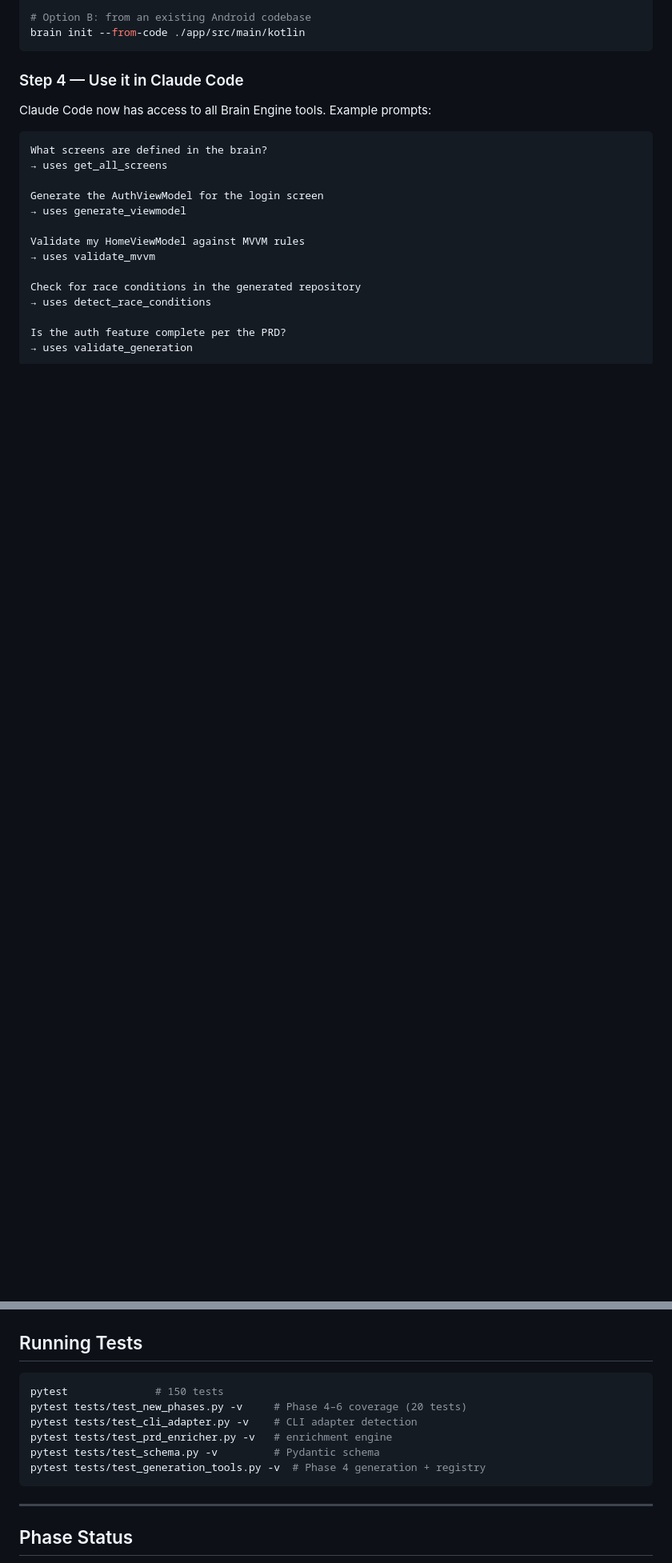
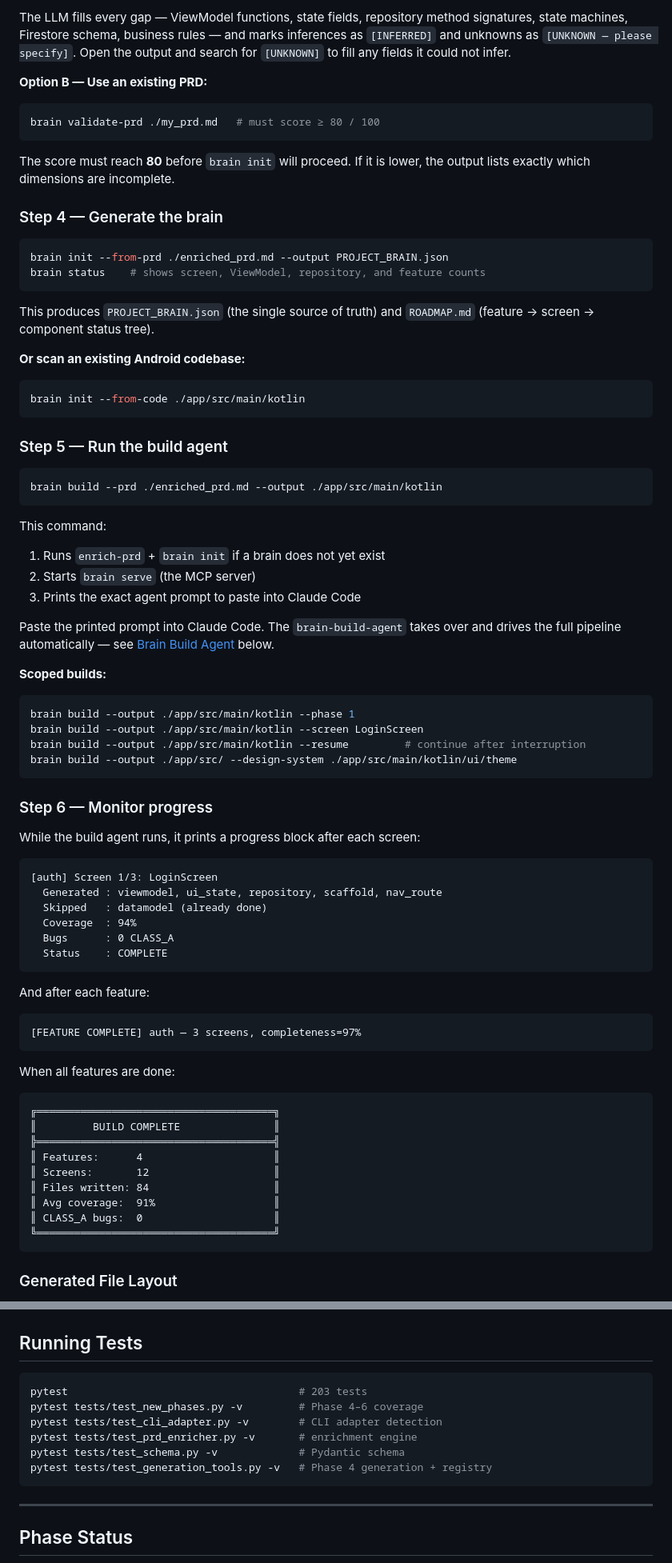
Before and after one commit to aaymantoo/ANDROID-BRAIN, a Markdown page: README.md, 2 parts joined by grey strips. Shown at 80% size. Rendered like a GitHub page; blank space fills up the shorter version.

````diff
--- a/README.md
+++ b/README.md
@@ -118,24 +148,83 @@ brain init --from-prd ./enriched_prd.md
 
-# Option B: from an existing Android codebase
+The LLM fills every gap — ViewModel functions, state fields, repository method signatures, state machines, Firestore schema, business rules — and marks inferences as `[INFERRED]` and unknowns as `[UNKNOWN — please specify]`. Open the output and search for `[UNKNOWN]` to fill any fields it could not infer.
+
+**Option B — Use an existing PRD:**
+
+```bash
+brain validate-prd ./my_prd.md   # must score ≥ 80 / 100
+```
+
+The score must reach **80** before `brain init` will proceed. If it is lower, the output lists exactly which dimensions are incomplete.
+
+### Step 4 — Generate the brain
+
+```bash
+brain init --from-prd ./enriched_prd.md --output PROJECT_BRAIN.json
+brain status    # shows screen, ViewModel, repository, and feature counts
+```
+
+This produces `PROJECT_BRAIN.json` (the single source of truth) and `ROADMAP.md` (feature → screen → component status tree).
+
+**Or scan an existing Android codebase:**
+
+```bash
 brain init --from-code ./app/src/main/kotlin
 ```
 
-### Step 4 — Use it in Claude Code
+### Step 5 — Run the build agent
 
-Claude Code now has access to all Brain Engine tools. Example prompts:
+```bash
+brain build --prd ./enriched_prd.md --output ./app/src/main/kotlin
+```
+
+This command:
+1. Runs `enrich-prd` + `brain init` if a brain does not yet exist
+2. Starts `brain serve` (the MCP server)
+3. Prints the exact agent prompt to paste into Claude Code
+
+Paste the printed prompt into Claude Code. The `brain-build-agent` takes over and drives the full pipeline automatically — see [Brain Build Agent](#brain-build-agent) below.
+
+**Scoped builds:**
+
+```bash
+brain build --output ./app/src/main/kotlin --phase 1
+brain build --output ./app/src/main/kotlin --screen LoginScreen
+brain build --output ./app/src/main/kotlin --resume         # continue after interruption
+brain build --output ./app/src/ --design-system ./app/src/main/kotlin/ui/theme
+```
+
+### Step 6 — Monitor progress
+
+While the build agent runs, it prints a progress block after each screen:
 
 ```
-What screens are defined in the brain?
-→ uses get_all_screens
+[auth] Screen 1/3: LoginScreen
+  Generated : viewmodel, ui_state, repository, scaffold, nav_route
+  Skipped   : datamodel (already done)
+  Coverage  : 94%
+  Bugs      : 0 CLASS_A
+  Status    : COMPLETE
+```
 
-Generate the AuthViewModel for the login screen
-→ uses generate_viewmodel
+And after each feature:
 
-Validate my HomeViewModel against MVVM rules
-→ uses validate_mvvm
+```
+[FEATURE COMPLETE] auth — 3 screens, completeness=97%
+```
 
-Check for race conditions in the generated repository
-→ uses detect_race_conditions
+When all features are done:
 
-Is the auth feature complete per the PRD?
-→ uses validate_generation
+```
+╔══════════════════════════════════════╗
+║         BUILD COMPLETE               ║
+╠══════════════════════════════════════╣
+║ Features:      4                     ║
+║ Screens:       12                    ║
+║ Files written: 84                    ║
+║ Avg coverage:  91%                   ║
+║ CLASS_A bugs:  0                     ║
+╚══════════════════════════════════════╝
+```
+
+### Generated File Layout
+
@@ -661,12 +668,12 @@ Copy `.env.example` → `.env` to set these permanently.
 ## Running Tests
 
 ```bash
-pytest              # 150 tests
-pytest tests/test_new_phases.py -v     # Phase 4–6 coverage (20 tests)
-pytest tests/test_cli_adapter.py -v    # CLI adapter detection
-pytest tests/test_prd_enricher.py -v   # enrichment engine
-pytest tests/test_schema.py -v         # Pydantic schema
-pytest tests/test_generation_tools.py -v  # Phase 4 generation + registry
+pytest                                     # 203 tests
+pytest tests/test_new_phases.py -v         # Phase 4–6 coverage
+pytest tests/test_cli_adapter.py -v        # CLI adapter detection
+pytest tests/test_prd_enricher.py -v       # enrichment engine
+pytest tests/test_schema.py -v             # Pydantic schema
+pytest tests/test_generation_tools.py -v   # Phase 4 generation + registry
 ```
 
 ---
````
Also changed, not shown: other parts of README.md (+215 -266 lines).
